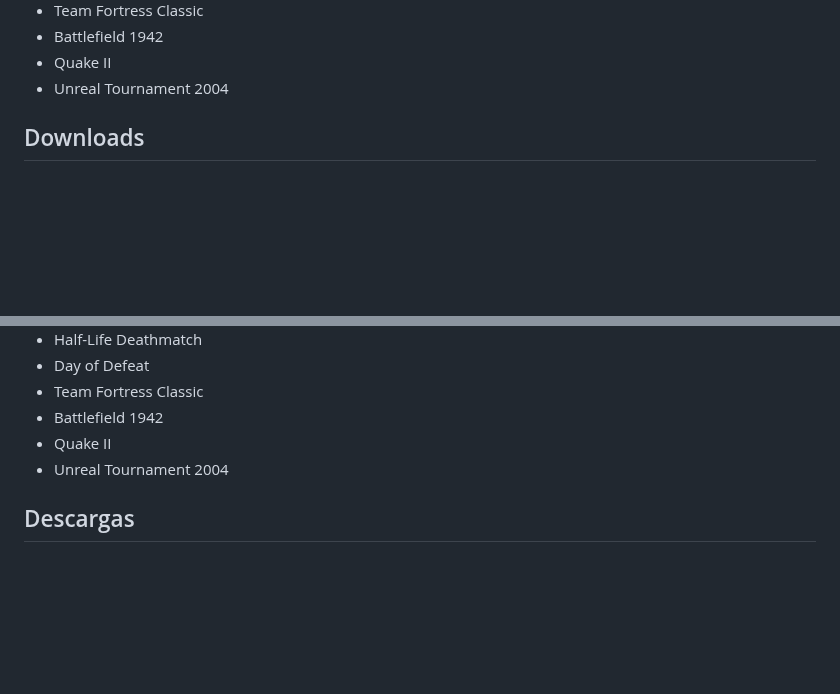
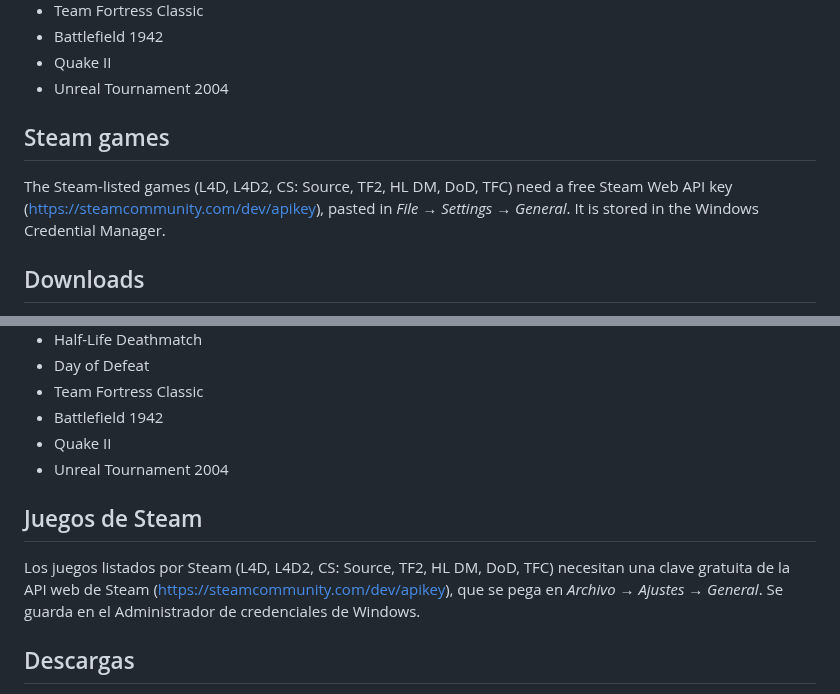
Before and after one commit to JotaJazz/JASE, a Markdown page: packaging/release-notes.md, 2 parts joined by grey strips. GitHub-like rendering; blank space fills up the shorter version.

```diff
--- a/packaging/release-notes.md
+++ b/packaging/release-notes.md
@@ -30,6 +30,10 @@
 - Battlefield 1942
 - Quake II
 - Unreal Tournament 2004
+
+## Steam games
+
+The Steam-listed games (L4D, L4D2, CS: Source, TF2, HL DM, DoD, TFC) need a free Steam Web API key (https://steamcommunity.com/dev/apikey), pasted in *File → Settings → General*. It is stored in the Windows Credential Manager.
 
 ## Downloads
 
@@ -94,6 +98,10 @@ Please open an issue at https://github.com/JotaJazz/JASE/issues and include the
 - Quake II
 - Unreal Tournament 2004
 
+## Juegos de Steam
+
+Los juegos listados por Steam (L4D, L4D2, CS: Source, TF2, HL DM, DoD, TFC) necesitan una clave gratuita de la API web de Steam (https://steamcommunity.com/dev/apikey), que se pega en *Archivo → Ajustes → General*. Se guarda en el Administrador de credenciales de Windows.
+
 ## Descargas
 
 - **`JASE-0.9.0-setup.exe`: instalador (recomendado).** Crea un acceso directo en el menú Inicio (el del escritorio es opcional) y un desinstalador en *Configuración → Aplicaciones*. Se instala solo para ti sin permisos de administrador, o para todos los usuarios si lo eliges.
```
Also changed, not shown: README.es.md (+9 -0 lines), README.md (+9 -0 lines), docs/screenshot.es.png, docs/screenshot.png.
